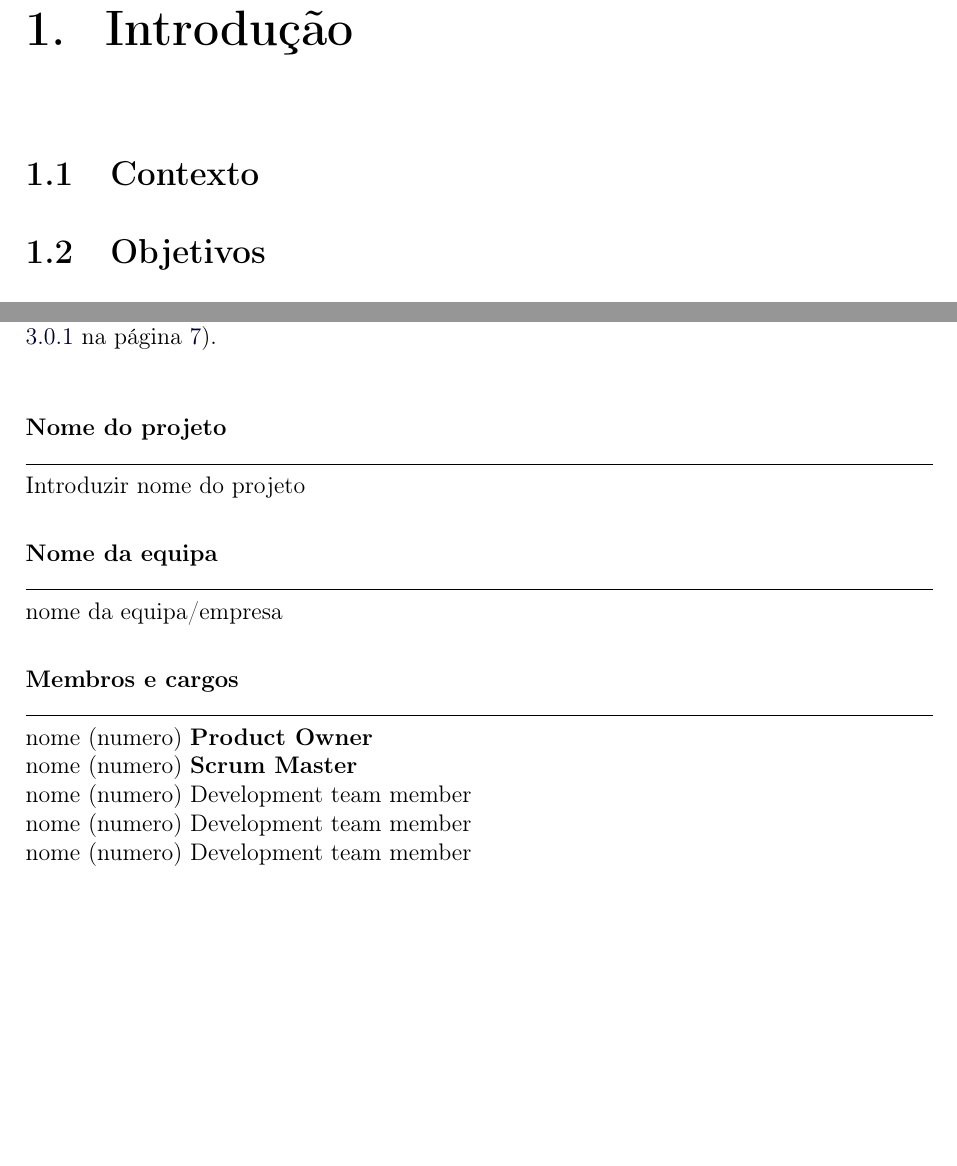
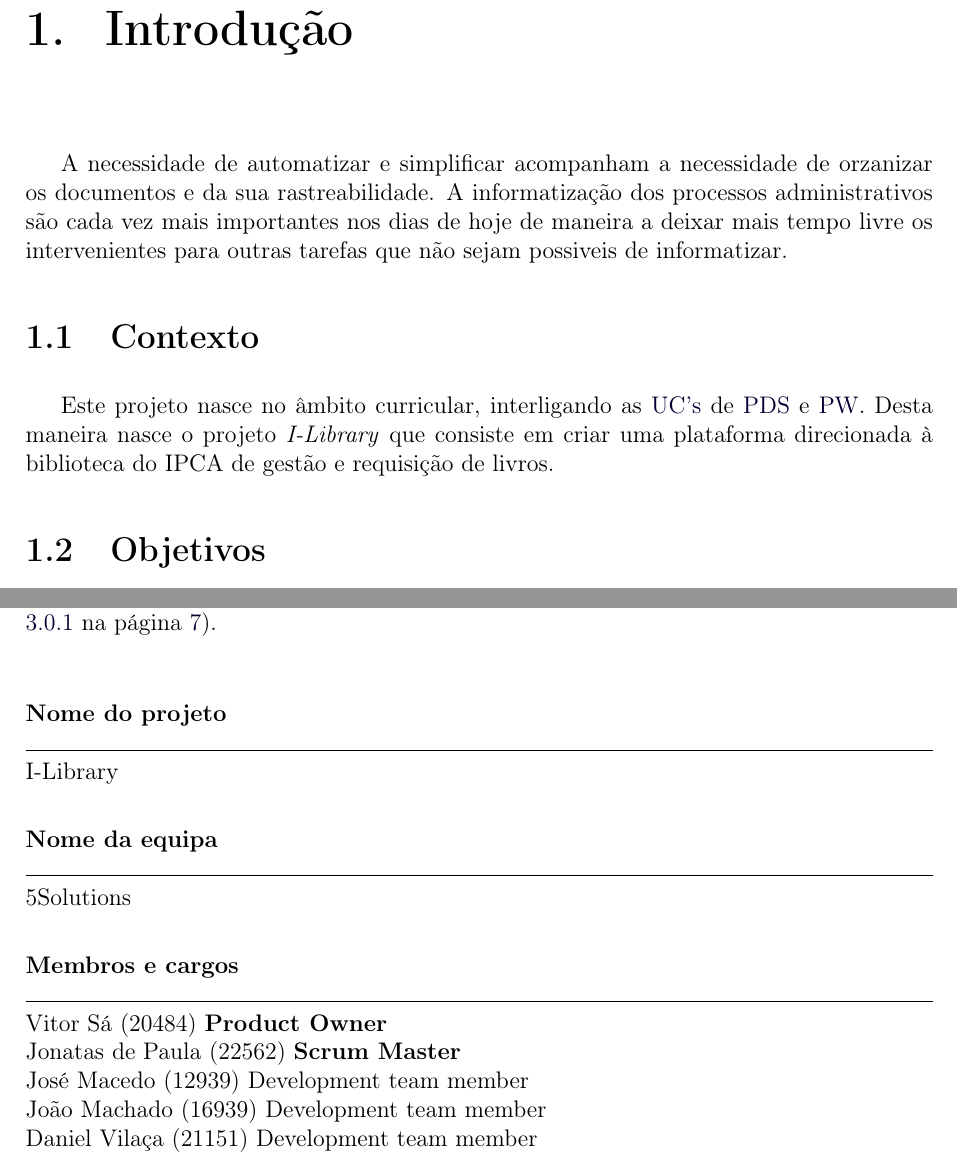
Before and after one commit to JABMacedo/pds, a LaTeX book (Documentacao/projeto_pds.tex, which reads Documentacao/chap100.tex): two parts of pages 9 and 11 of 19, joined at a grey line, cut so that both start at the same text, the shorter picture padded with empty space. Compiled offline with pdfLaTeX.

Commit message:
introdução + casos de uso

```diff
--- a/Documentacao/chap100.tex
+++ b/Documentacao/chap100.tex
@@ -1,9 +1,11 @@
 
 \chapter{Introdução}
 
+A necessidade de automatizar e simplificar acompanham a necessidade de orzanizar os documentos e da sua rastreabilidade. A informatização dos processos administrativos são cada vez mais importantes nos dias de hoje de maneira a deixar mais tempo livre os intervenientes para outras tarefas que não sejam possiveis de informatizar.
 
 \section{Contexto}
 
+Este projeto nasce no âmbito curricular, interligando as \acrshort{ucs} de \acrshort{ucpds} e \acrshort{ucpw}. Desta maneira nasce o projeto \textit{I-Library} que consiste em criar uma plataforma direcionada à biblioteca do IPCA de gestão e requisição de livros.
 
 
 \section{Objetivos}
@@ -42,16 +44,16 @@ A composição do grupo de trabalho, nome do projeto, nome da equipa e cargos fo
 
 \noindent \textbf{Nome do projeto}\\
 \noindent \rule{\linewidth}{0.4pt}
-\noindent Introduzir nome do projeto \\
+\noindent I-Library \\
 
 \noindent \textbf{Nome da equipa}\\
 \noindent \rule{\linewidth}{0.4pt}
-\noindent nome da equipa/empresa \\
+\noindent 5Solutions \\
 
 \noindent \textbf{Membros e cargos}\\
 \noindent \rule{\linewidth}{0.4pt}
-\noindent nome (numero) \textbf{Product Owner}\\
-\noindent nome (numero) \textbf{Scrum Master}\\
-\noindent nome (numero) Development team member\\
-\noindent nome (numero) Development team member\\
-\noindent nome (numero) Development team member\\
+\noindent Vitor Sá (20484) \textbf{Product Owner}\\
+\noindent Jonatas de Paula  (22562) \textbf{Scrum Master}\\
+\noindent José Macedo (12939) Development team member\\
+\noindent João Machado (16939) Development team member\\
+\noindent Daniel Vilaça (21151) Development team member\\
```
Also changed, not shown: Documentacao/acronimos.tex (+5 -3 lines), Documentacao/img/Diagramas_UC/UC00.jpg (added), Documentacao/img/Diagramas_UC/UC01_Acesso à aplicação.jpg (added), Documentacao/img/Diagramas_UC/UC02_Administração.jpg (added), Documentacao/img/Diagramas_UC/UC03_Serviços.jpg (added), 1 other file.
